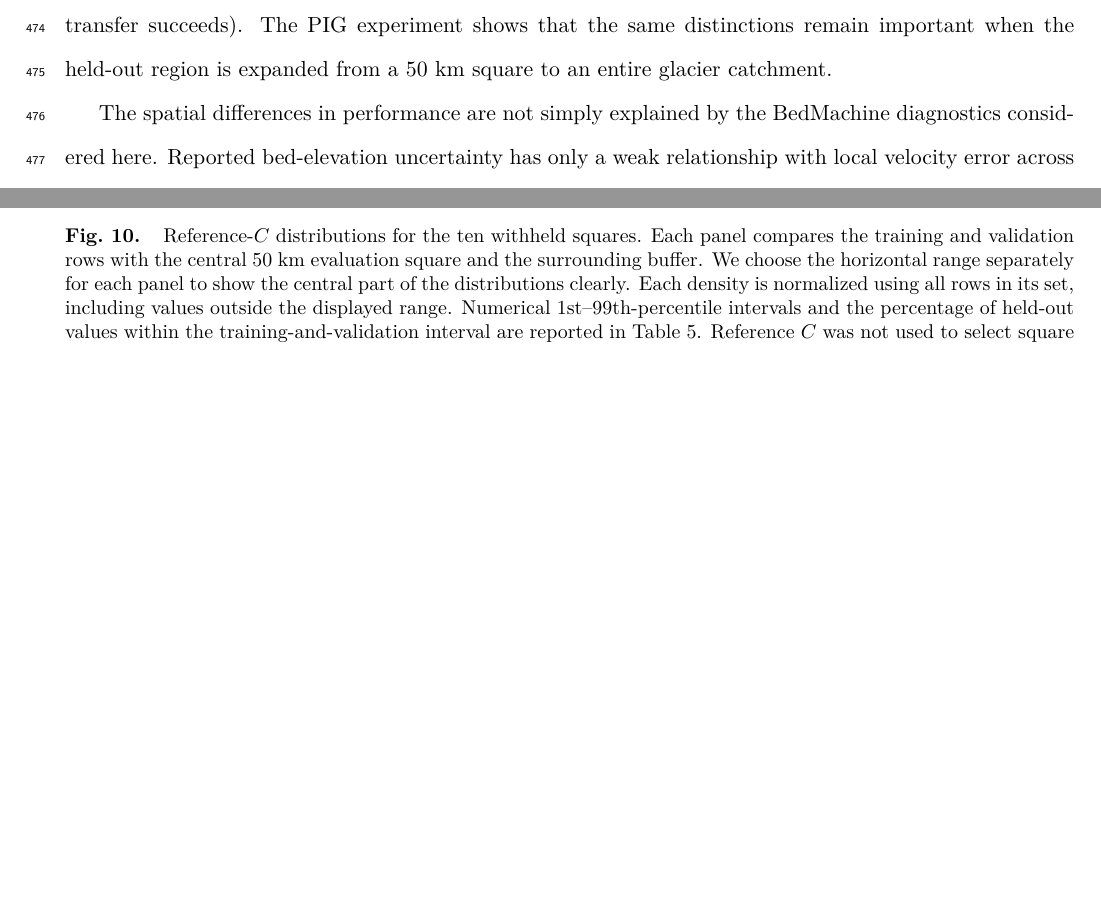
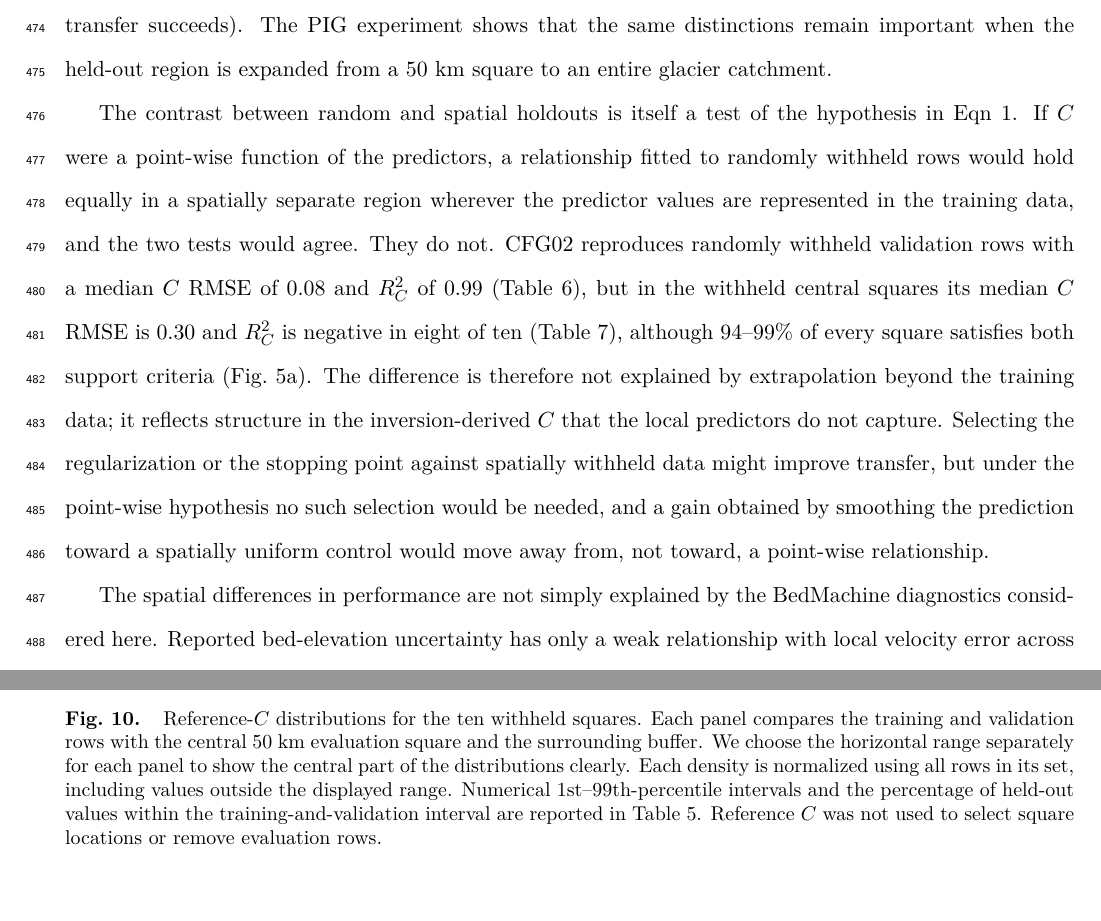
Before and after one commit to racheetmatai/icepack-inverse, a LaTeX document (manuscript/manuscript.tex): two parts of pages 23 and 39 of 53 before the commit and two parts of pages 23 and 40 of 53 after it, joined at a grey line, cut so that both start at the same text, the shorter picture padded with empty space. Compiled offline with pdfLaTeX.

Commit message:
State the random-versus-spatial holdout contrast as a test of the hypothesis
Adds one paragraph to "Interpreting the point-wise relationship". If C were a
point-wise function of the predictors, validation on randomly withheld rows
and transfer to a spatially separate region with good predictor support would
agree. They do not: CFG02 has median C RMSE 0.08 and R^2_C 0.99 on validation
rows (Table 6) against 0.30 and negative R^2_C in eight of ten withheld squares
(Table 7), although 94-99% of every square satisfies both support criteria
(Fig. 5a). The paragraph also notes that tuning regularization or the stopping
point against spatially withheld data is unnecessary under the hypothesis, and
that a gain from smoothing toward a uniform control would move away from a
point-wise relationship.

All numbers were already in the paper and were rechecked against the archives.
No analysis, figure, table or archive changed. 53 pages.

Co-Authored-By: Claude Opus 5.5 <noreply@anthropic.com>

```diff
--- a/manuscript/manuscript.tex
+++ b/manuscript/manuscript.tex
@@ -671,6 +671,24 @@ consistently better than one using observed speed alone, and does not transfer
 to PIG (Appendix~\nameref{app:transfer_predictability}). The PIG experiment shows
 that the same distinctions remain important when the held-out region is
 expanded from a 50~km square to an entire glacier catchment.
+
+The contrast between random and spatial holdouts is itself a test of the
+hypothesis in Eqn~\ref{eq:functional_relationship}. If $C$ were a point-wise
+function of the predictors, a relationship fitted to randomly withheld rows
+would hold equally in a spatially separate region wherever the predictor values
+are represented in the training data, and the two tests would agree. They do
+not. CFG02 reproduces randomly withheld validation rows with a median $C$ RMSE
+of 0.08 and $R_C^2$ of 0.99 (Table~\ref{tab:validation_c_diagnostics}), but in
+the withheld central squares its median $C$ RMSE is 0.30 and $R_C^2$ is negative
+in eight of ten (Table~\ref{tab:c_diagnostics}), although 94--99\% of every
+square satisfies both support criteria (Fig.~\ref{fig:support_skill}a). The
+difference is therefore not explained by extrapolation beyond the training
+data; it reflects structure in the inversion-derived $C$ that the local
+predictors do not capture. Selecting the regularization or the stopping point
+against spatially withheld data might improve transfer, but under the
+point-wise hypothesis no such selection would be needed, and a gain obtained by
+smoothing the prediction toward a spatially uniform control would move away
+from, not toward, a point-wise relationship.
 
 The spatial differences in performance are not simply explained by the
 BedMachine diagnostics considered here. Reported bed-elevation uncertainty has
```
Also changed, not shown: VERIFICATION.md (+19 -0 lines).
